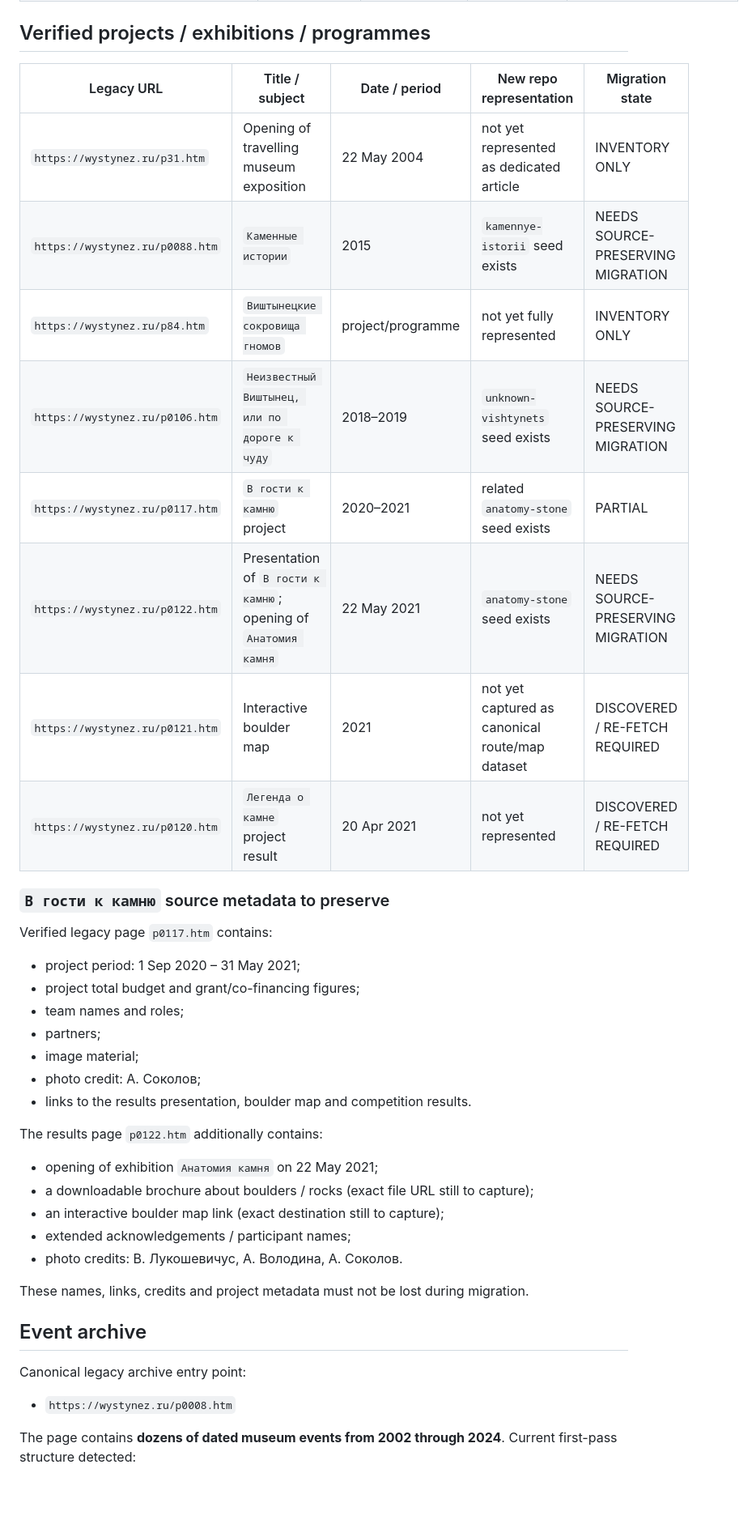
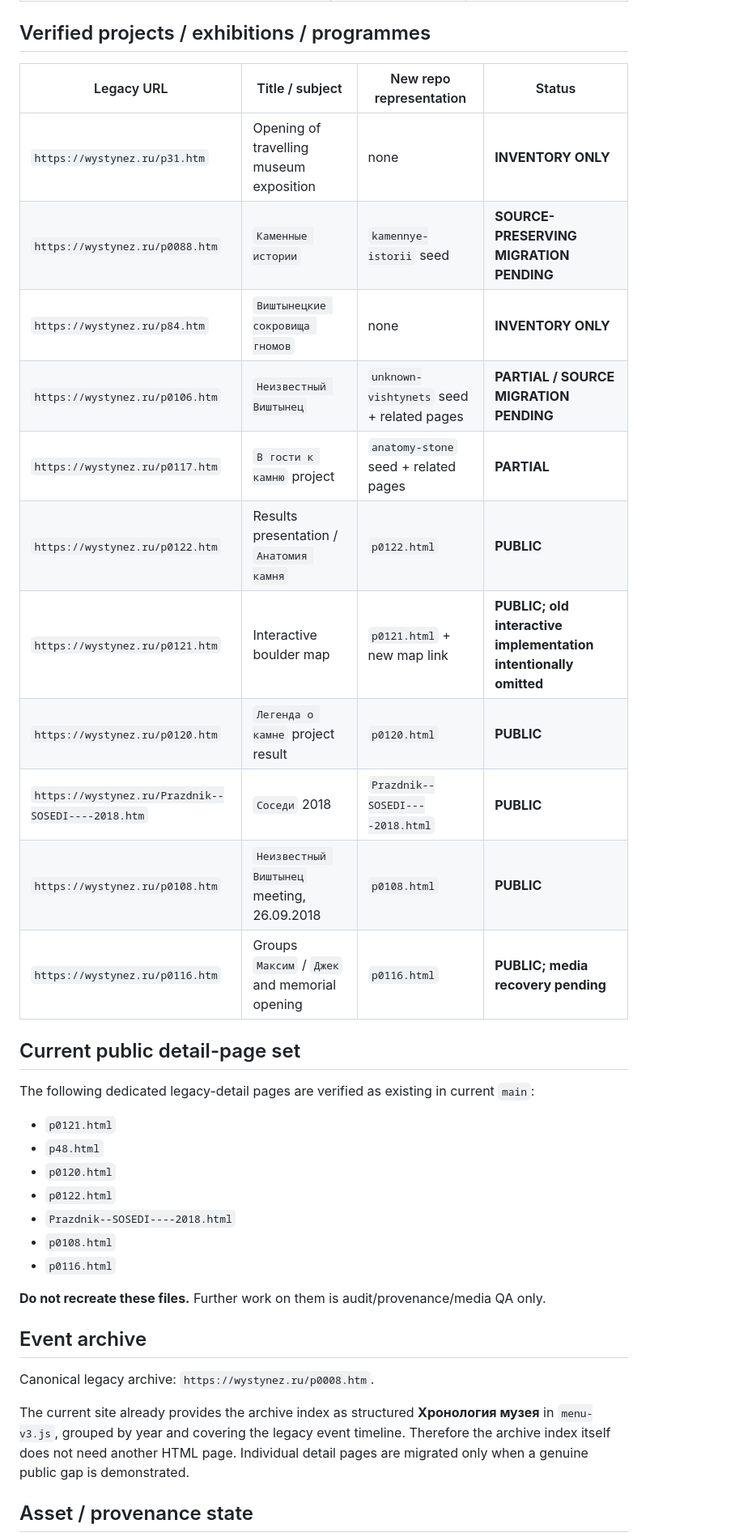
Before and after one commit to Yumis84/vishtynets-eco-museum, a Markdown page: MIGRATION_INVENTORY.md, the part around one of its changes. Shown at 81% size. Drawn GitHub-style; blank space fills up the shorter version.

```diff
--- a/MIGRATION_INVENTORY.md
+++ b/MIGRATION_INVENTORY.md
@@ -40,44 +43,39 @@ This file tracks material that must be preserved, verified and intentionally mig
 
 ## Verified projects / exhibitions / programmes
 
-| Legacy URL | Title / subject | Date / period | New repo representation | Migration state |
-|---|---|---|---|---|
-| `https://wystynez.ru/p31.htm` | Opening of travelling museum exposition | 22 May 2004 | not yet represented as dedicated article | INVENTORY ONLY |
-| `https://wystynez.ru/p0088.htm` | `Каменные истории` | 2015 | `kamennye-istorii` seed exists | NEEDS SOURCE-PRESERVING MIGRATION |
-| `https://wystynez.ru/p84.htm` | `Виштынецкие сокровища гномов` | project/programme | not yet fully represented | INVENTORY ONLY |
-| `https://wystynez.ru/p0106.htm` | `Неизвестный Виштынец, или по дороге к чуду` | 2018–2019 | `unknown-vishtynets` seed exists | NEEDS SOURCE-PRESERVING MIGRATION |
-| `https://wystynez.ru/p0117.htm` | `В гости к камню` project | 2020–2021 | related `anatomy-stone` seed exists | PARTIAL |
-| `https://wystynez.ru/p0122.htm` | Presentation of `В гости к камню`; opening of `Анатомия камня` | 22 May 2021 | `anatomy-stone` seed exists | NEEDS SOURCE-PRESERVING MIGRATION |
-| `https://wystynez.ru/p0121.htm` | Interactive boulder map | 2021 | not yet captured as canonical route/map dataset | DISCOVERED / RE-FETCH REQUIRED |
-| `https://wystynez.ru/p0120.htm` | `Легенда о камне` project result | 20 Apr 2021 | not yet represented | DISCOVERED / RE-FETCH REQUIRED |
+| Legacy URL | Title / subject | New repo representation | Status |
+|---|---|---|---|
+| `https://wystynez.ru/p31.htm` | Opening of travelling museum exposition | none | **INVENTORY ONLY** |
+| `https://wystynez.ru/p0088.htm` | `Каменные истории` | `kamennye-istorii` seed | **SOURCE-PRESERVING MIGRATION PENDING** |
+| `https://wystynez.ru/p84.htm` | `Виштынецкие сокровища гномов` | none | **INVENTORY ONLY** |
+| `https://wystynez.ru/p0106.htm` | `Неизвестный Виштынец` | `unknown-vishtynets` seed + related pages | **PARTIAL / SOURCE MIGRATION PENDING** |
+| `https://wystynez.ru/p0117.htm` | `В гости к камню` project | `anatomy-stone` seed + related pages | **PARTIAL** |
+| `https://wystynez.ru/p0122.htm` | Results presentation / `Анатомия камня` | `p0122.html` | **PUBLIC** |
+| `https://wystynez.ru/p0121.htm` | Interactive boulder map | `p0121.html` + new map link | **PUBLIC; old interactive implementation intentionally omitted** |
+| `https://wystynez.ru/p0120.htm` | `Легенда о камне` project result | `p0120.html` | **PUBLIC** |
+| `https://wystynez.ru/Prazdnik--SOSEDI----2018.htm` | `Соседи` 2018 | `Prazdnik--SOSEDI----2018.html` | **PUBLIC** |
+| `https://wystynez.ru/p0108.htm` | `Неизвестный Виштынец` meeting, 26.09.2018 | `p0108.html` | **PUBLIC** |
+| `https://wystynez.ru/p0116.htm` | Groups `Максим` / `Джек` and memorial opening | `p0116.html` | **PUBLIC; media recovery pending** |
 
-### `В гости к камню` source metadata to preserve
+## Current public detail-page set
 
-Verified legacy page `p0117.htm` contains:
+The following dedicated legacy-detail pages are verified as existing in current `main`:
 
-- project period: 1 Sep 2020 – 31 May 2021;
-- project total budget and grant/co-financing figures;
-- team names and roles;
-- partners;
-- image material;
-- photo credit: А. Соколов;
-- links to the results presentation, boulder map and competition results.
+- `p0121.html`
+- `p48.html`
+- `p0120.html`
+- `p0122.html`
+- `Prazdnik--SOSEDI----2018.html`
+- `p0108.html`
+- `p0116.html`
 
-The results page `p0122.htm` additionally contains:
-
-- opening of exhibition `Анатомия камня` on 22 May 2021;
-- a downloadable brochure about boulders / rocks (exact file URL still to capture);
-- an interactive boulder map link (exact destination still to capture);
-- extended acknowledgements / participant names;
-- photo credits: В. Лукошевичус, А. Володина, А. Соколов.
-
-These names, links, credits and project metadata must not be lost during migration.
+**Do not recreate these files.** Further work on them is audit/provenance/media QA only.
 
 ## Event archive
 
-Canonical legacy archive entry point:
+Canonical legacy archive: `https://wystynez.ru/p0008.htm`.
 
-- `https://wystynez.ru/p0008.htm`
+The current site already provides the archive index as structured **Хронология музея** in `menu-v3.js`, grouped by year and covering the legacy event timeline. Therefore the archive index itself does not need another HTML page. Individual detail pages are migrated only when a genuine public gap is demonstrated.
 
-The page contains **dozens of dated museum events from 2002 through 2024**. Current first-pass structure detected:
+## Asset / provenance state
 
```
Also changed, not shown: other parts of MIGRATION_INVENTORY.md (+53 -119 lines).
